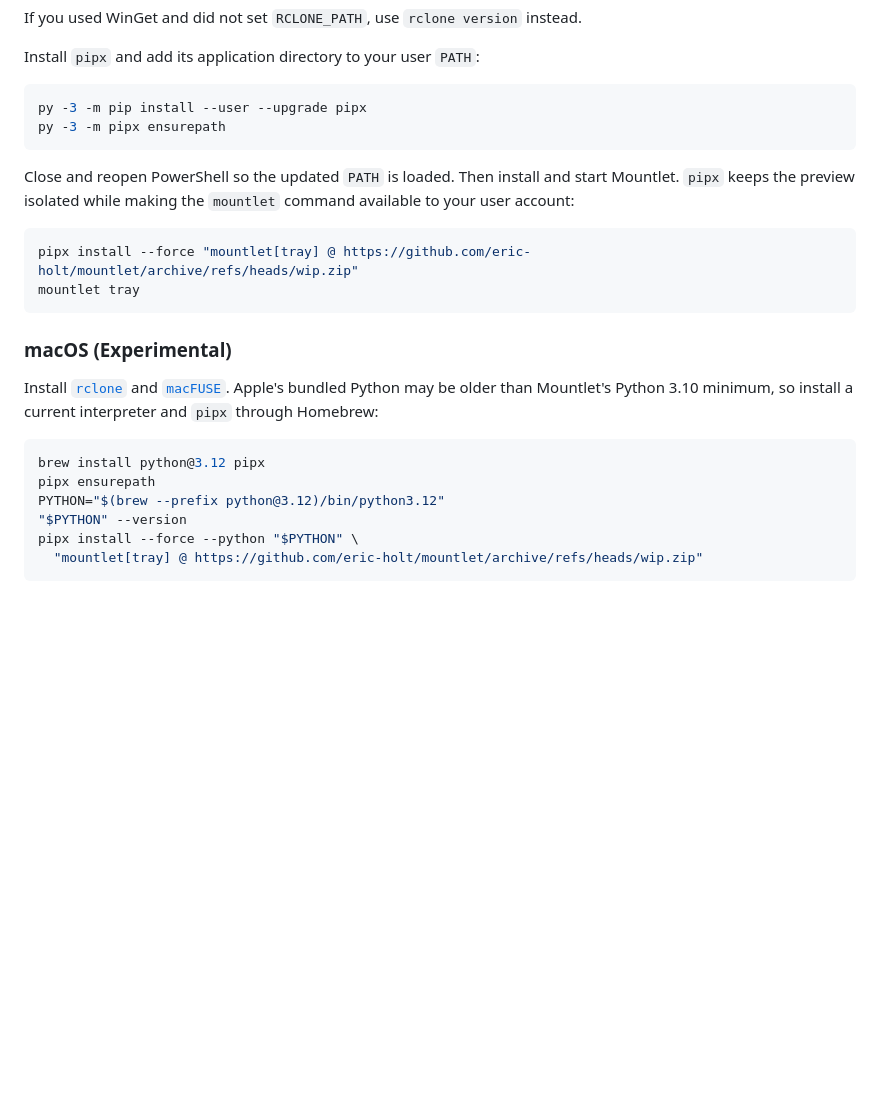
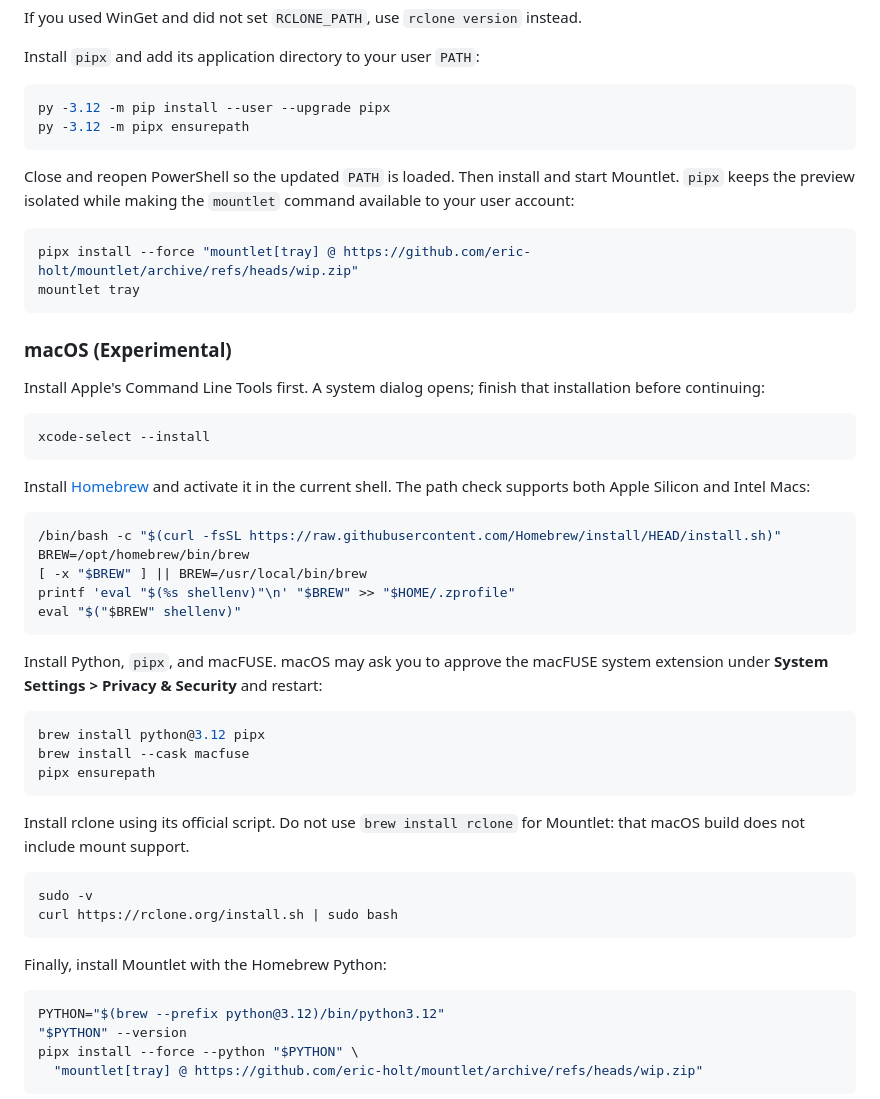
Before and after one commit to 1100soft/mountlet, a Markdown page: README.md, the part around one of its changes. Rendered like a GitHub page; blank space fills up the shorter version.

Commit message:
auto commit on 2026-06-20 18:01:35

````diff
--- a/README.md
+++ b/README.md
@@ -111,8 +114,8 @@ If you used WinGet and did not set `RCLONE_PATH`, use `rclone version` instead.
 Install `pipx` and add its application directory to your user `PATH`:
 
 ```powershell
-py -3 -m pip install --user --upgrade pipx
-py -3 -m pipx ensurepath
+py -3.12 -m pip install --user --upgrade pipx
+py -3.12 -m pipx ensurepath
 ```
 
 Close and reopen PowerShell so the updated `PATH` is loaded. Then install and
@@ -126,14 +129,44 @@ mountlet tray
 
 ### macOS (Experimental)
 
-Install [`rclone`](https://rclone.org/install/) and
-[`macFUSE`](https://macfuse.github.io/). Apple's bundled Python may be older
-than Mountlet's Python 3.10 minimum, so install a current interpreter and
-`pipx` through Homebrew:
+Install Apple's Command Line Tools first. A system dialog opens; finish that
+installation before continuing:
+
+```bash
+xcode-select --install
+```
+
+Install [Homebrew](https://brew.sh/) and activate it in the current shell. The
+path check supports both Apple Silicon and Intel Macs:
+
+```bash
+/bin/bash -c "$(curl -fsSL https://raw.githubusercontent.com/Homebrew/install/HEAD/install.sh)"
+BREW=/opt/homebrew/bin/brew
+[ -x "$BREW" ] || BREW=/usr/local/bin/brew
+printf 'eval "$(%s shellenv)"\n' "$BREW" >> "$HOME/.zprofile"
+eval "$("$BREW" shellenv)"
+```
+
+Install Python, `pipx`, and macFUSE. macOS may ask you to approve the macFUSE
+system extension under **System Settings > Privacy & Security** and restart:
 
 ```bash
 brew install python@3.12 pipx
+brew install --cask macfuse
 pipx ensurepath
+```
+
+Install rclone using its official script. Do not use `brew install rclone` for
+Mountlet: that macOS build does not include mount support.
+
+```bash
+sudo -v
+curl https://rclone.org/install.sh | sudo bash
+```
+
+Finally, install Mountlet with the Homebrew Python:
+
+```bash
 PYTHON="$(brew --prefix python@3.12)/bin/python3.12"
 "$PYTHON" --version
 pipx install --force --python "$PYTHON" \
````
Also changed, not shown: other parts of README.md (+12 -9 lines).
